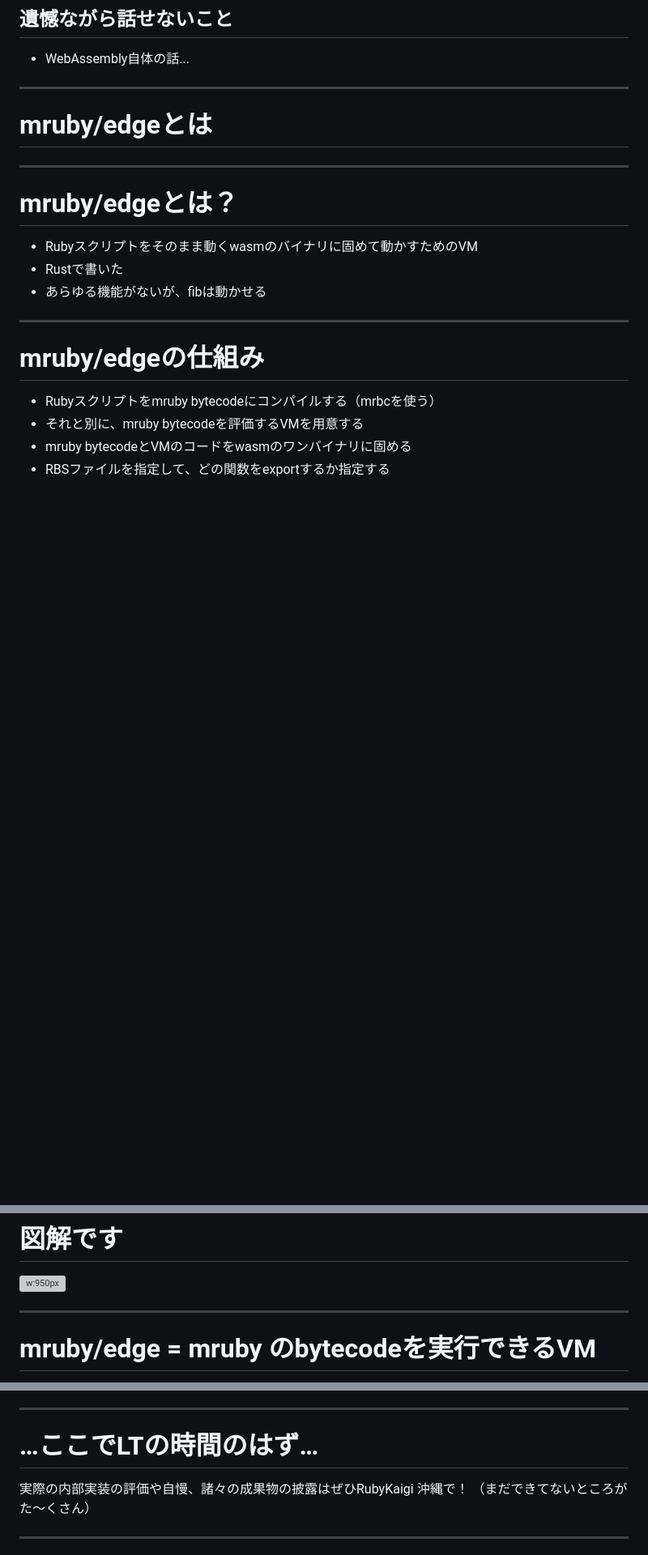
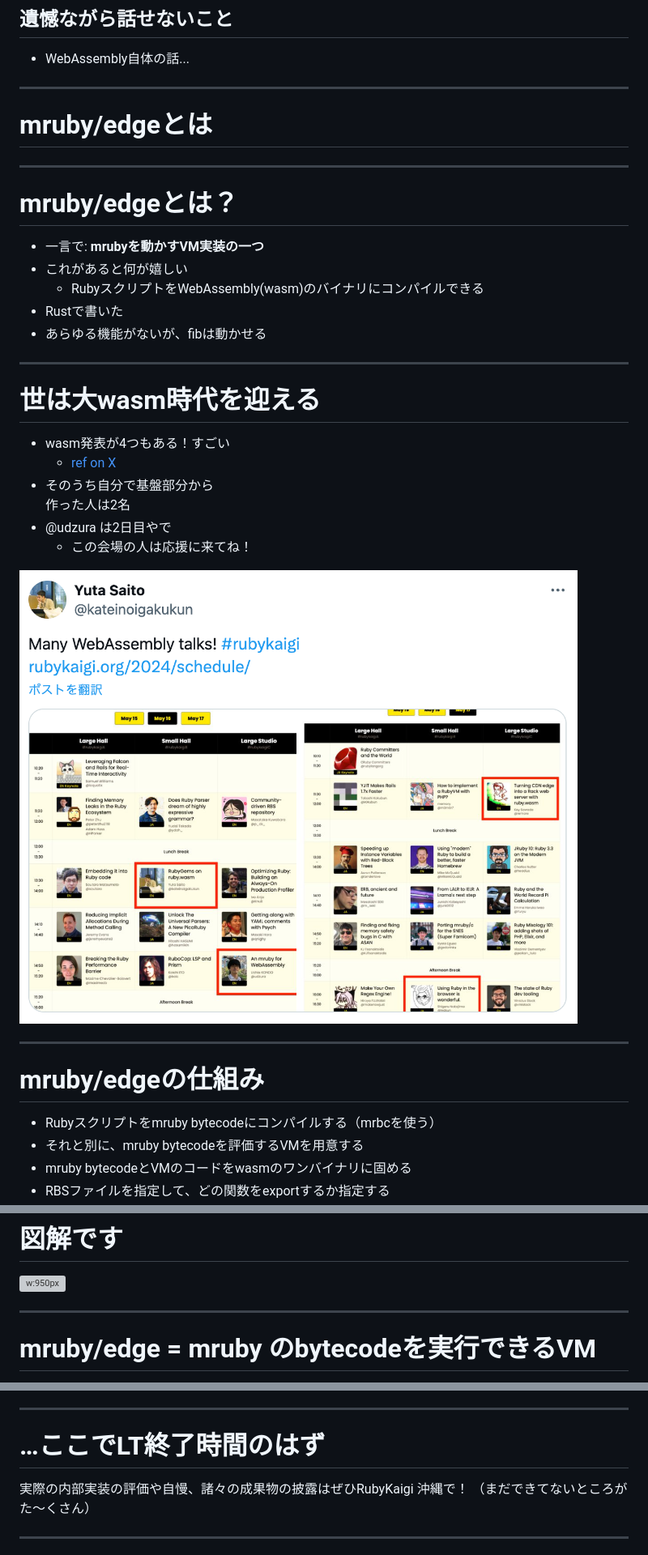
Before and after one commit to udzura/slides, a Markdown page: mf2024/index.md, 3 parts joined by grey strips. Shown at 81% size. GitHub-like rendering; pictures changed too: mf2024/tweet-wasm.png (added); blank space fills up the shorter version; grey boxes are pictures that could not be loaded.

```diff
--- a/mf2024/index.md
+++ b/mf2024/index.md
@@ -51,7 +52,7 @@ class: normal
 
 ----
 <!--
-class: hero
+_class: hero
 -->
 
 # mruby/edgeとは
@@ -63,9 +64,28 @@ class: normal
 
 # mruby/edgeとは？
 
-- Rubyスクリプトをそのまま動くwasmのバイナリに固めて動かすためのVM
+- 一言で: **mrubyを動かすVM実装の一つ**
+- これがあると何が嬉しい
+  - RubyスクリプトをWebAssembly(wasm)のバイナリにコンパイルできる
 - Rustで書いた
 - あらゆる機能がないが、fibは動かせる
+
+----
+<!--
+class: imgright
+style: section.imgright h1 {width: 200%} section.imgright ul {width: 110%};
+-->
+
+# 世は大wasm時代を迎える
+
+- wasm発表が4つもある！すごい
+  - [ref on X](https://twitter.com/kateinoigakukun/status/1774838255827177472)
+- そのうち自分で基盤部分から
+作った人は2名
+- @udzura は2日目やで
+  - この会場の人は応援に来てね！
+
+![bg right h:400](./tweet-wasm.png)
 
 ----
 
@@ -144,7 +182,7 @@ $ wasmedge --reactor fib.wasm fib 10
 
 ----
 <!--
-class: hero
+_class: hero2
 -->
 
 # mruby/edge = mruby のbytecodeを実行できるVM
@@ -466,10 +511,10 @@ pub fn eval_insn1(vm: &mut VM, ...) -> Result<(), Error> {
 ----
 
 <!--
-class: hero
+_class: hero
 -->
 
-# …ここでLTの時間のはず…
+# …ここでLT終了時間のはず
 
 実際の内部実装の評価や自慢、諸々の成果物の披露はぜひRubyKaigi 沖縄で！
 （まだできてないところがた〜くさん）
```
Also changed, not shown: other parts of mf2024/index.md (+30 -4 lines), 1 other file.
